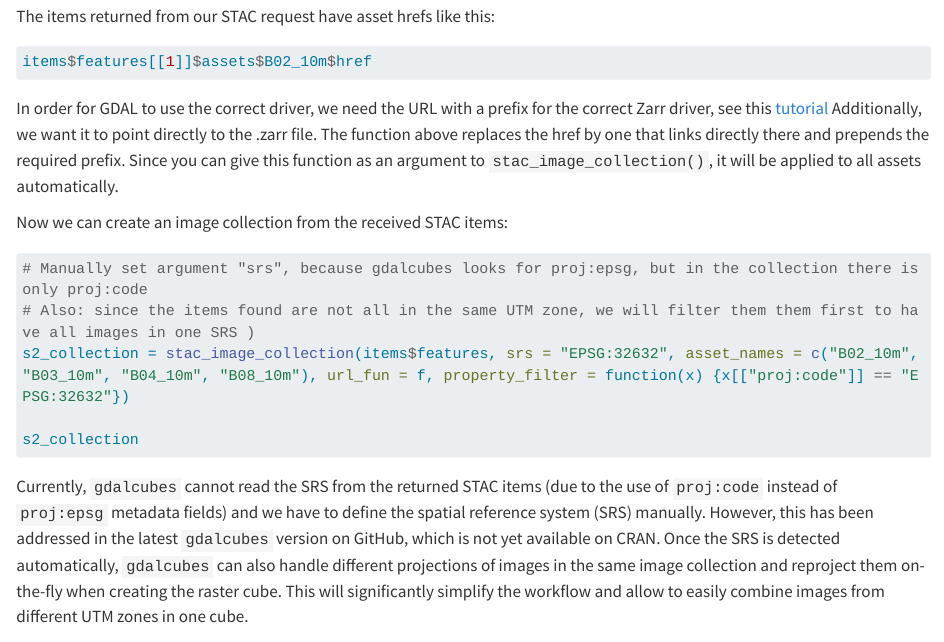
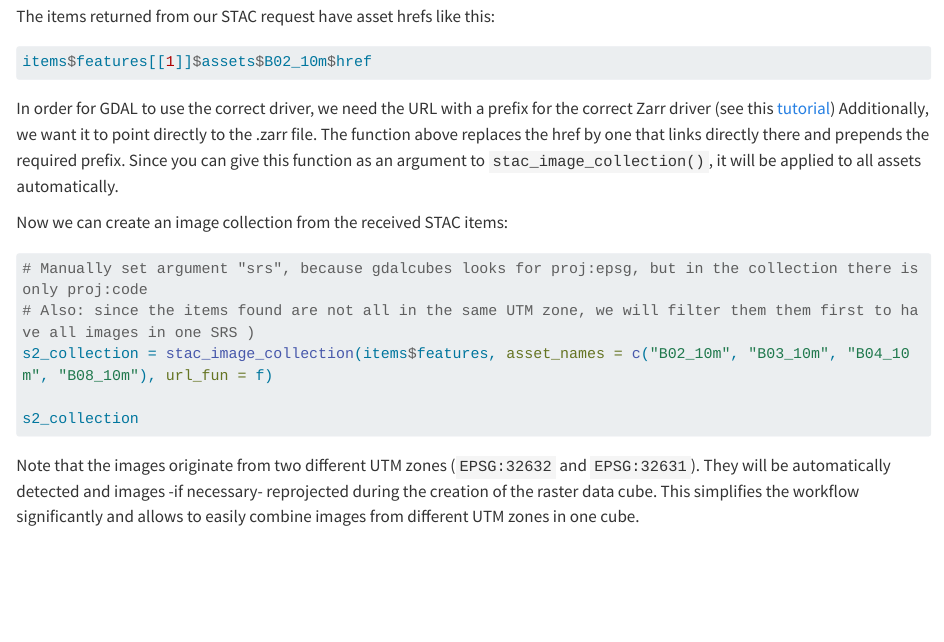
Before and after one commit to ifgi/eopf_toolkit, a Quarto document (rstac+gdalcubes.qmd): the page in a window 1100 px wide, from 2040 px down. Rendered offline with R 4.5, knitr and Pandoc in place of Quarto, with nearby package versions; the code chunks are not run, so their results and figures are left out; long lines of code are wrapped.

Commit message:
srs is now detected by gdalcubes, so we changed the corr. section

````diff
--- a/rstac+gdalcubes.qmd
+++ b/rstac+gdalcubes.qmd
@@ -90,7 +90,7 @@ The items returned from our STAC request have asset hrefs like this:
 ```{r}
 items$features[[1]]$assets$B02_10m$href
 ```
-In order for GDAL to use the correct driver, we need the URL with a prefix for the correct Zarr driver, see this [tutorial](https://eopf-sample-service.github.io/eopf-sample-notebooks/gdal-explore-zarr/)
+In order for GDAL to use the correct driver, we need the URL with a prefix for the correct Zarr driver (see this [tutorial](https://eopf-sample-service.github.io/eopf-sample-notebooks/gdal-explore-zarr/))
 Additionally, we want it to point directly to the .zarr file. The function above replaces the href by one that links directly there and prepends the required prefix.
 Since you can give this function as an argument to `stac_image_collection()`, it will be applied to all assets automatically.
 
@@ -99,12 +99,12 @@ Now we can create an image collection from the received STAC items:
 ```{r}
 # Manually set argument "srs", because gdalcubes looks for proj:epsg, but in the collection there is only proj:code
 # Also: since the items found are not all in the same UTM zone, we will filter them them first to have all images in one SRS )
-s2_collection = stac_image_collection(items$features, srs = "EPSG:32632", asset_names = c("B02_10m", "B03_10m", "B04_10m", "B08_10m"), url_fun = f, property_filter = function(x) {x[["proj:code"]] == "EPSG:32632"})
+s2_collection = stac_image_collection(items$features, asset_names = c("B02_10m", "B03_10m", "B04_10m", "B08_10m"), url_fun = f)
 
 s2_collection
 ```
 
-Currently, `gdalcubes` cannot read the SRS from the returned STAC items (due to the use of `proj:code` instead of `proj:epsg` metadata fields) and we have to define the spatial reference system (SRS) manually. However, this has been addressed in the latest `gdalcubes` version on GitHub, which is not yet available on CRAN. Once the SRS is detected automatically, `gdalcubes` can also handle different projections of images in the same image collection and reproject them on-the-fly when creating the raster cube. This will significantly simplify the workflow and allow to easily combine images from different UTM zones in one cube.
+Note that the images originate from two different UTM zones (`EPSG:32632` and `EPSG:32631`). They will be automatically detected and images -if necessary- reprojected during the creation of the raster data cube. This simplifies the workflow significantly and allows to easily combine images from different UTM zones in one cube.
 
 
 ### Create a cube view
````
Also changed, not shown: rstac+gdalcubes.html, rstac+gdalcubes.qmd (2 more changed lines).
